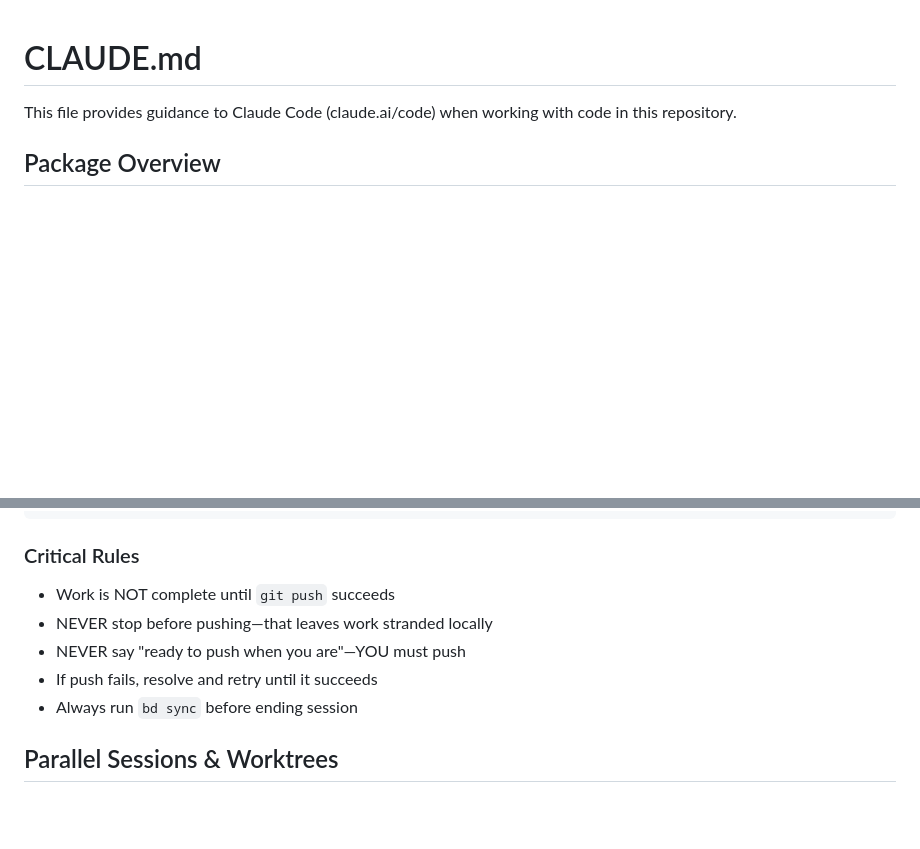
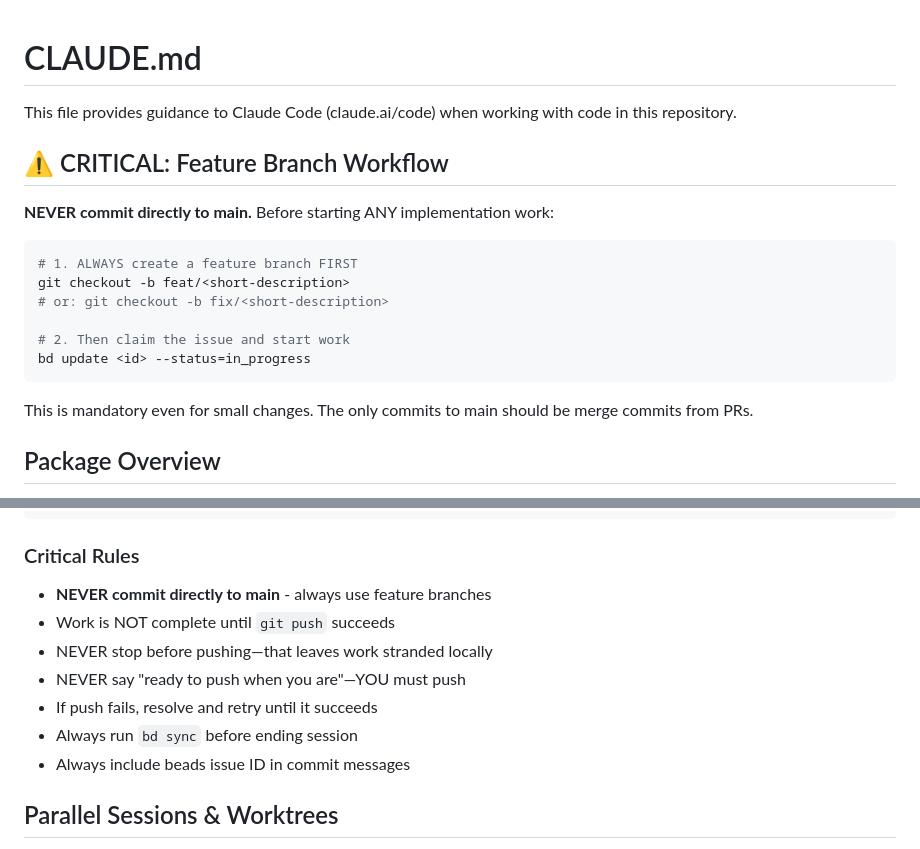
Before and after one commit to JamesHWade/measure.sec, a Markdown page: CLAUDE.md, 2 parts joined by grey strips. GitHub-like rendering; blank space fills up the shorter version.

````diff
--- a/CLAUDE.md
+++ b/CLAUDE.md
@@ -1,6 +1,21 @@
 # CLAUDE.md
 
 This file provides guidance to Claude Code (claude.ai/code) when working with code in this repository.
+
+## ⚠️ CRITICAL: Feature Branch Workflow
+
+**NEVER commit directly to main.** Before starting ANY implementation work:
+
+```bash
+# 1. ALWAYS create a feature branch FIRST
+git checkout -b feat/<short-description>
+# or: git checkout -b fix/<short-description>
+
+# 2. Then claim the issue and start work
+bd update <id> --status=in_progress
+```
+
+This is mandatory even for small changes. The only commits to main should be merge commits from PRs.
 
 ## Package Overview
 
@@ -337,11 +359,13 @@ git status  # Should show "up to date with origin"
 
 ### Critical Rules
 
+- **NEVER commit directly to main** - always use feature branches
 - Work is NOT complete until `git push` succeeds
 - NEVER stop before pushing—that leaves work stranded locally
 - NEVER say "ready to push when you are"—YOU must push
 - If push fails, resolve and retry until it succeeds
 - Always run `bd sync` before ending session
+- Always include beads issue ID in commit messages
 
 ## Parallel Sessions & Worktrees
 
````
Also changed, not shown: other parts of CLAUDE.md (+33 -26 lines).
